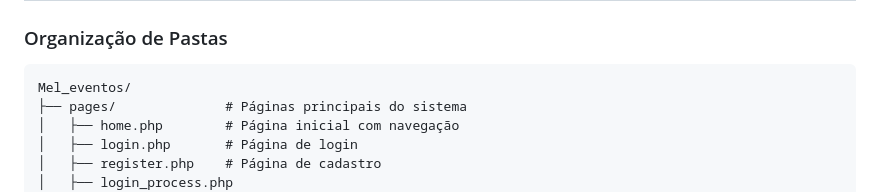
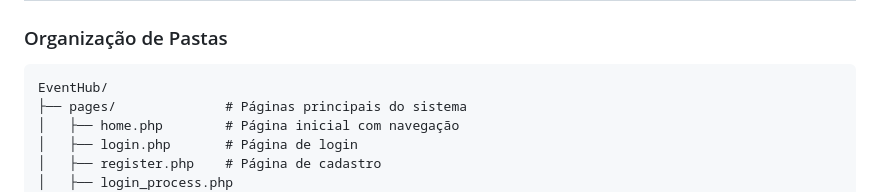
Before and after one commit to Danzz226/Mel_eventos, a Markdown page: README.md, the part around the change. Drawn GitHub-style.

````diff
--- a/README.md
+++ b/README.md
@@ -7,7 +7,7 @@ Sistema completo de gerenciamento de reservas de eventos com área administrativ
 ### Organização de Pastas
 
 ```
-Mel_eventos/
+EventHub/
 ├── pages/              # Páginas principais do sistema
 │   ├── home.php        # Página inicial com navegação
 │   ├── login.php       # Página de login
````
